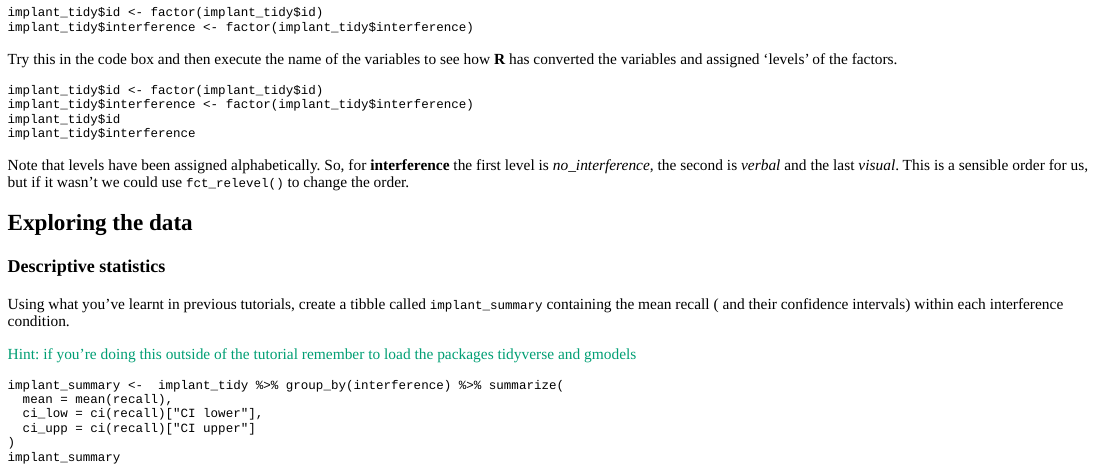
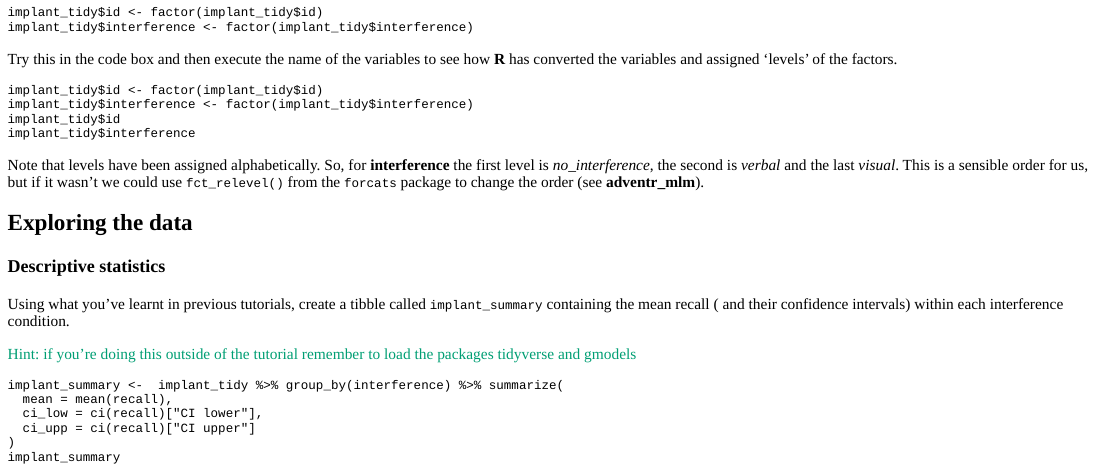
Before and after one commit to profandyfield/adventr, an R Markdown document (inst/tutorials/adventr_16_rm/ais_16_rm.Rmd): the page in a window 1100 px wide, from 3960 px down. The pictures show the output file inst/tutorials/adventr_16_rm/ais_16_rm.html that the author committed with the source, opened offline; long lines of code are wrapped.

Commit message:
edits to tutorial

````diff
--- a/inst/tutorials/adventr_16_rm/ais_16_rm.Rmd
+++ b/inst/tutorials/adventr_16_rm/ais_16_rm.Rmd
@@ -281,7 +281,7 @@ implant_tidy$id
 implant_tidy$interference
 ```
 
-Note that levels have been assigned alphabetically. So, for **interference** the first level is *no_interference*, the second is *verbal* and the last *visual*. This is a sensible order for us, but if it wasn't we could use `fct_relevel()` to change the order.
+Note that levels have been assigned alphabetically. So, for **interference** the first level is *no_interference*, the second is *verbal* and the last *visual*. This is a sensible order for us, but if it wasn't we could use `fct_relevel()` from the `forcats` package to change the order (see **adventr_mlm**).
 
 ## Exploring the data
 ### Descriptive statistics
````
Also changed, not shown: inst/tutorials/adventr_16_rm/ais_16_rm.html.
